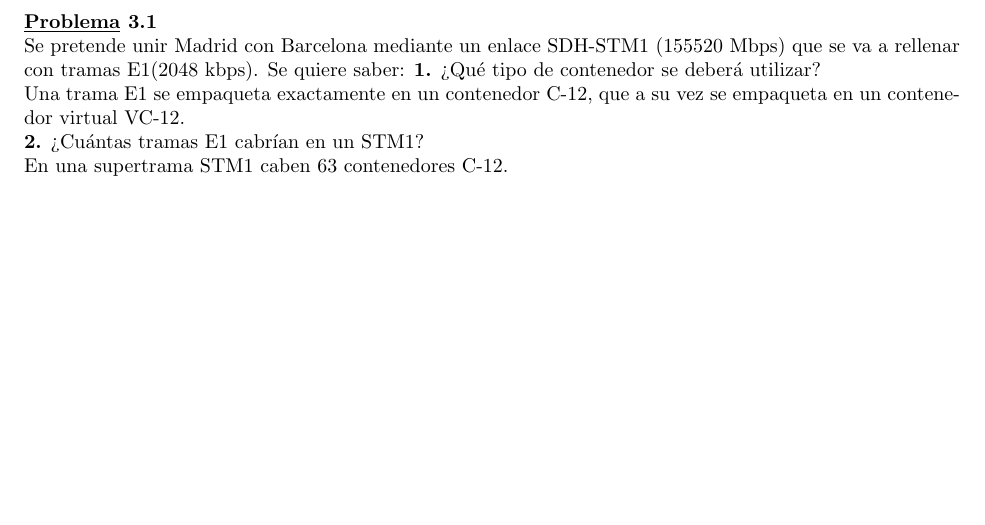
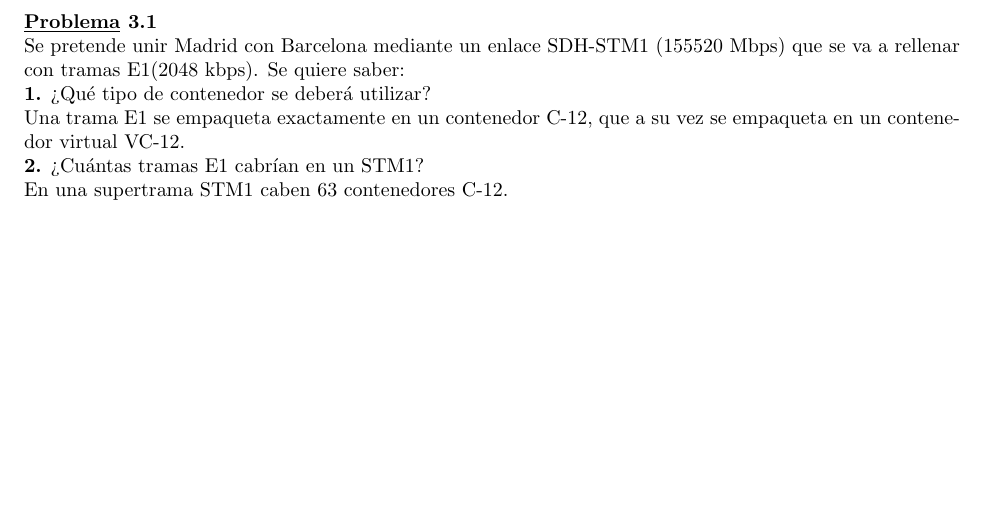
Before and after one commit to alfberdi/STeleco, a LaTeX document (STeleco.tex, which reads Ejercicios3.tex): part of page 35 of 44 before the commit and part of page 35 of 45 after it, cut so that both start at the same text. Compiled offline with pdfLaTeX.

Commit message:
Pequeños cambios

```diff
--- a/Ejercicios3.tex
+++ b/Ejercicios3.tex
@@ -1,6 +1,6 @@
 \subsection{Ejercicios}
 \begin{exercise}[1]
-Se pretende unir Madrid con Barcelona mediante un enlace SDH-STM1 (155520 Mbps) que se va a rellenar con tramas E1(2048 kbps). Se quiere saber:
+Se pretende unir Madrid con Barcelona mediante un enlace SDH-STM1 (155520 Mbps) que se va a rellenar con tramas E1(2048 kbps). Se quiere saber:\\
 \textbf{1.} ¿Qué tipo de contenedor se deberá utilizar?\\
 Una trama E1 se empaqueta exactamente en un contenedor C-12, que a su vez se empaqueta en un contenedor virtual VC-12.\\
 \textbf{2.} ¿Cuántas tramas E1 cabrían en un STM1?\\
```
Also changed, not shown: STeleco.tex (+1 -0 lines).
